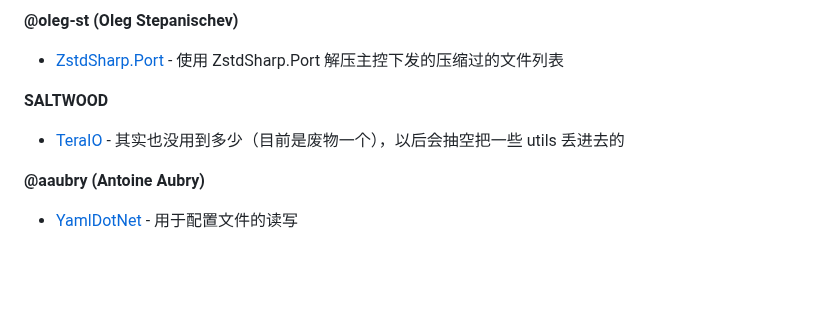
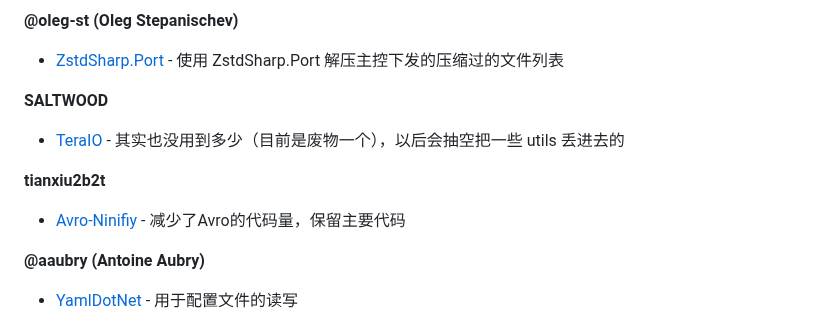
Before and after one commit to SaltWood-Studio/CSharp-OpenBMCLAPI, a Markdown page: README.MD, the part around the change. GitHub-like rendering; blank space fills up the shorter version.

```diff
--- a/README.MD
+++ b/README.MD
@@ -104,6 +104,9 @@
 **SALTWOOD**
 - [TeraIO](https://github.com/SALTWOOD/TeraIO) - 其实也没用到多少（目前是废物一个），以后会抽空把一些 utils 丢进去的
 
+**tianxiu2b2t**
+- [Avro-Ninifiy](https://github.com/SALTWOOD/TeraIO) - 减少了Avro的代码量，保留主要代码
+
 **@aaubry (Antoine Aubry)**
 - [YamlDotNet](https://github.com/aaubry/YamlDotNet) - 用于配置文件的读写
 
```
